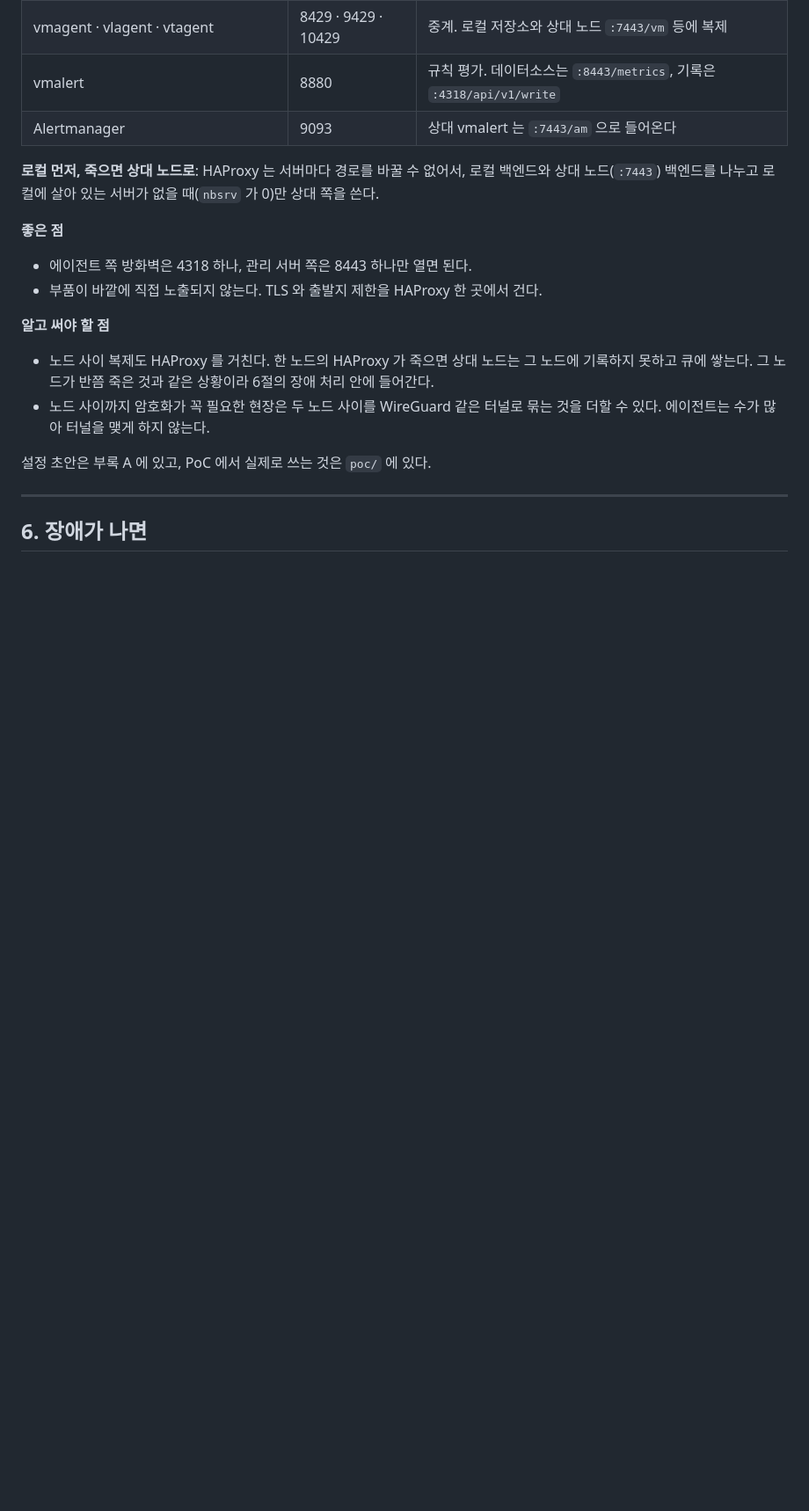
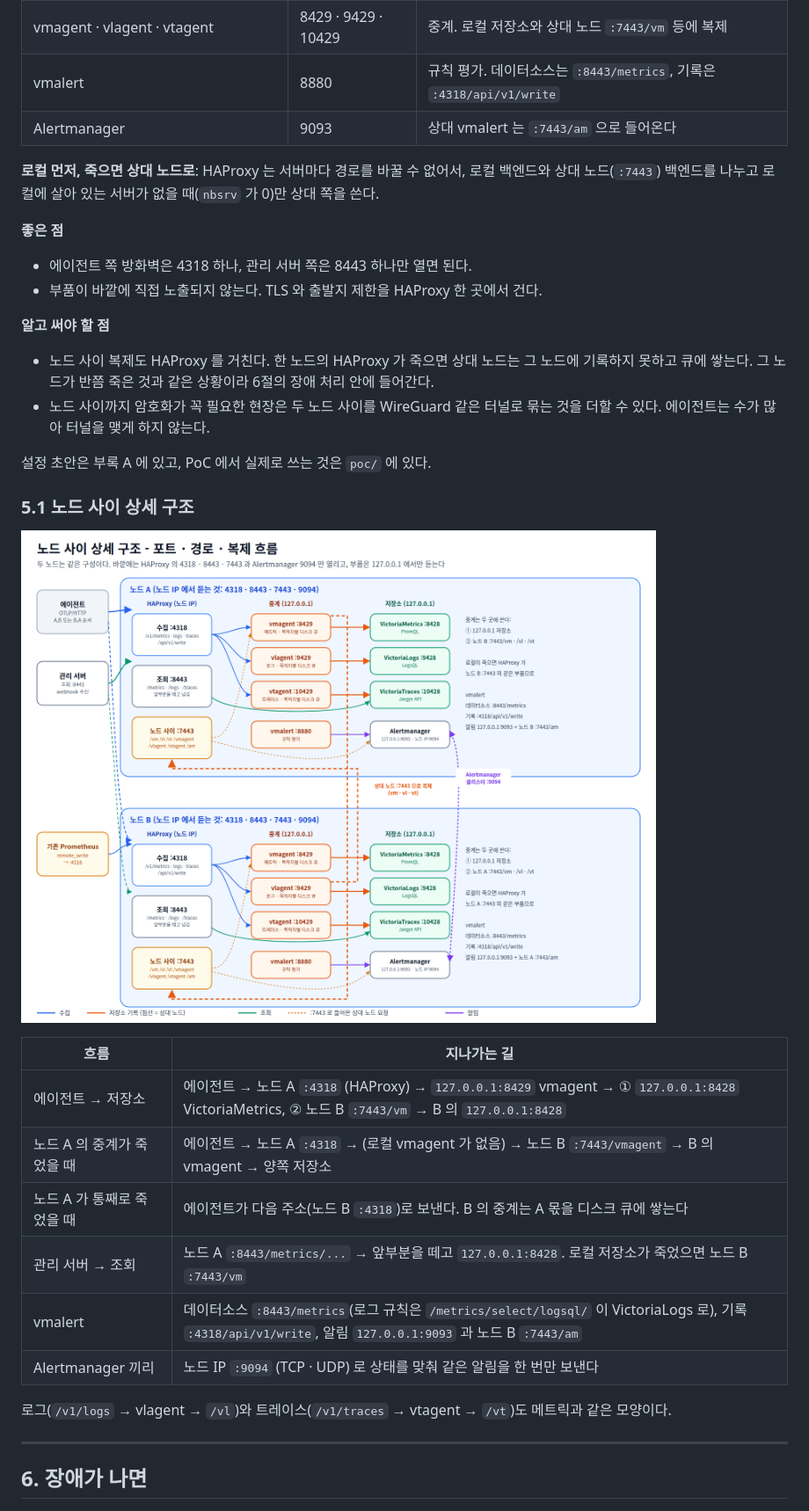
Before and after one commit to jollaman999/mon2-poc, a Markdown page: README.md, the part around one of its changes. Shown at 88% size. GitHub-like rendering; pictures changed too: figures/20-node-detail.png (added); blank space fills up the shorter version.

```diff
--- a/README.md
+++ b/README.md
@@ -333,6 +333,21 @@
 
 설정 초안은 부록 A 에 있고, PoC 에서 실제로 쓰는 것은 `poc/` 에 있다.
 
+### 5.1 노드 사이 상세 구조
+
+![노드 사이 상세 구조](figures/20-node-detail.png)
+
+| 흐름 | 지나가는 길 |
+|---|---|
+| 에이전트 → 저장소 | 에이전트 → 노드 A `:4318` (HAProxy) → `127.0.0.1:8429` vmagent → ① `127.0.0.1:8428` VictoriaMetrics, ② 노드 B `:7443/vm` → B 의 `127.0.0.1:8428` |
+| 노드 A 의 중계가 죽었을 때 | 에이전트 → 노드 A `:4318` → (로컬 vmagent 가 없음) → 노드 B `:7443/vmagent` → B 의 vmagent → 양쪽 저장소 |
+| 노드 A 가 통째로 죽었을 때 | 에이전트가 다음 주소(노드 B `:4318`)로 보낸다. B 의 중계는 A 몫을 디스크 큐에 쌓는다 |
+| 관리 서버 → 조회 | 노드 A `:8443/metrics/...` → 앞부분을 떼고 `127.0.0.1:8428`. 로컬 저장소가 죽었으면 노드 B `:7443/vm` |
+| vmalert | 데이터소스 `:8443/metrics`(로그 규칙은 `/metrics/select/logsql/` 이 VictoriaLogs 로), 기록 `:4318/api/v1/write`, 알림 `127.0.0.1:9093` 과 노드 B `:7443/am` |
+| Alertmanager 끼리 | 노드 IP `:9094` (TCP · UDP) 로 상태를 맞춰 같은 알림을 한 번만 보낸다 |
+
+로그(`/v1/logs` → vlagent → `/vl`)와 트레이스(`/v1/traces` → vtagent → `/vt`)도 메트릭과 같은 모양이다.
+
 ---
 
 ## 6. 장애가 나면
```
Also changed, not shown: other parts of README.md (+14 -1 lines), 1 other file.
